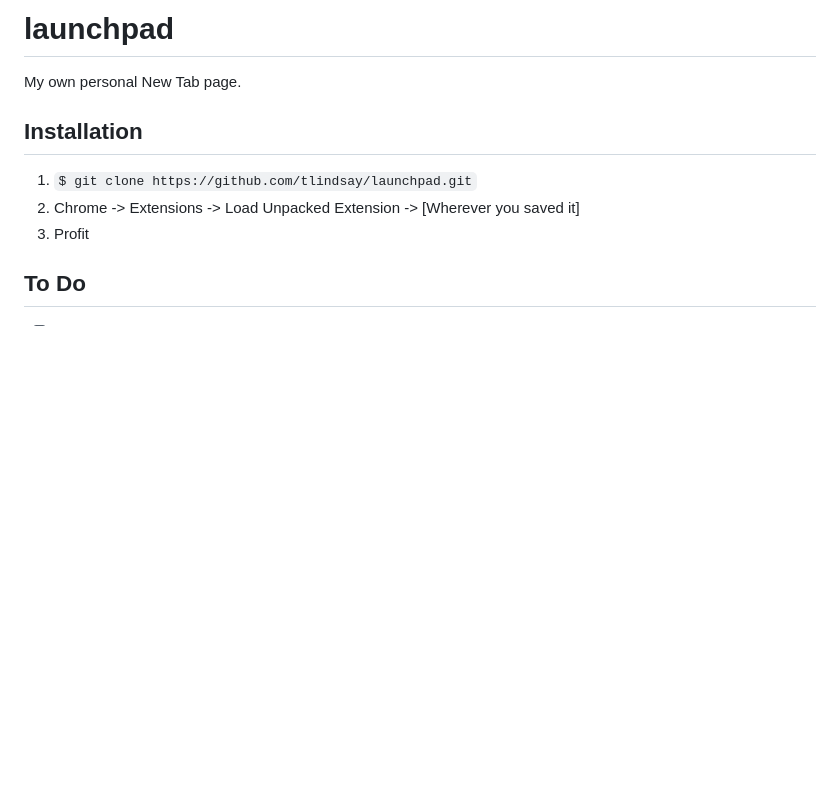
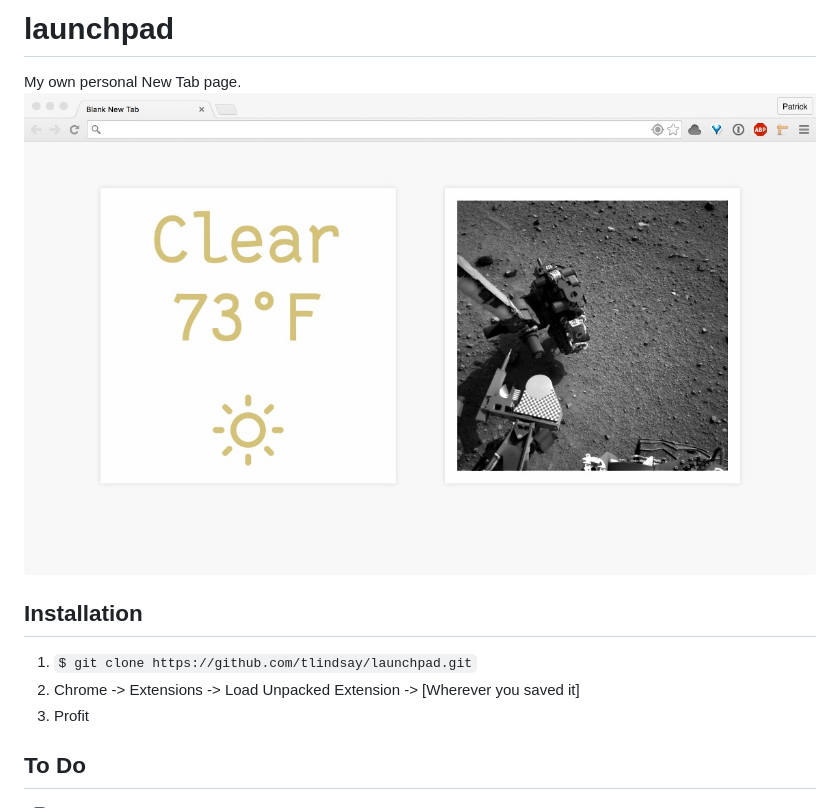
Before and after one commit to tlindsay/launchpad, a Markdown page: README.md, the part around the change. GitHub-like rendering; pictures changed too: screenshot.jpg (added); blank space fills up the shorter version.

Commit message:
Add screenshot

```diff
--- a/README.md
+++ b/README.md
@@ -1,5 +1,6 @@
 # launchpad
 My own personal New Tab page.
+![screenshot](screenshot.jpg)
 
 ## Installation
 1. `$ git clone https://github.com/tlindsay/launchpad.git`
```
